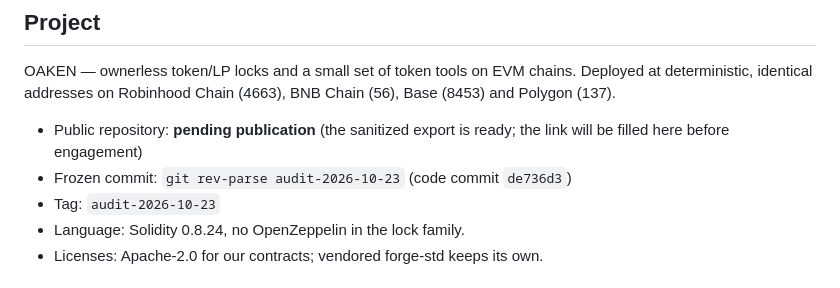
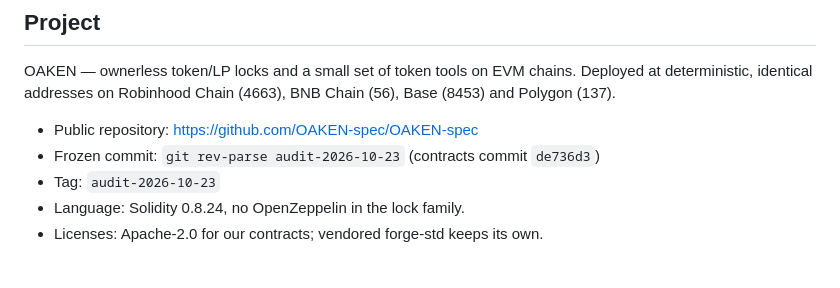
Before and after one commit to OAKEN-spec/OAKEN-spec, a Markdown page: contracts/AUDIT-REQUEST.md, the part around the change. GitHub-like rendering.

Commit message:
Point the audit RFQ at the published repository

```diff
--- a/contracts/AUDIT-REQUEST.md
+++ b/contracts/AUDIT-REQUEST.md
@@ -9,9 +9,8 @@ OAKEN — ownerless token/LP locks and a small set of token tools on EVM chains.
 Deployed at deterministic, identical addresses on Robinhood Chain (4663),
 BNB Chain (56), Base (8453) and Polygon (137).
 
-- Public repository: **pending publication** (the sanitized export is ready; the
-  link will be filled here before engagement)
-- Frozen commit: `git rev-parse audit-2026-10-23` (code commit `de736d3`)
+- Public repository: https://github.com/OAKEN-spec/OAKEN-spec
+- Frozen commit: `git rev-parse audit-2026-10-23` (contracts commit `de736d3`)
 - Tag: `audit-2026-10-23`
 - Language: Solidity 0.8.24, no OpenZeppelin in the lock family.
 - Licenses: Apache-2.0 for our contracts; vendored forge-std keeps its own.
```
